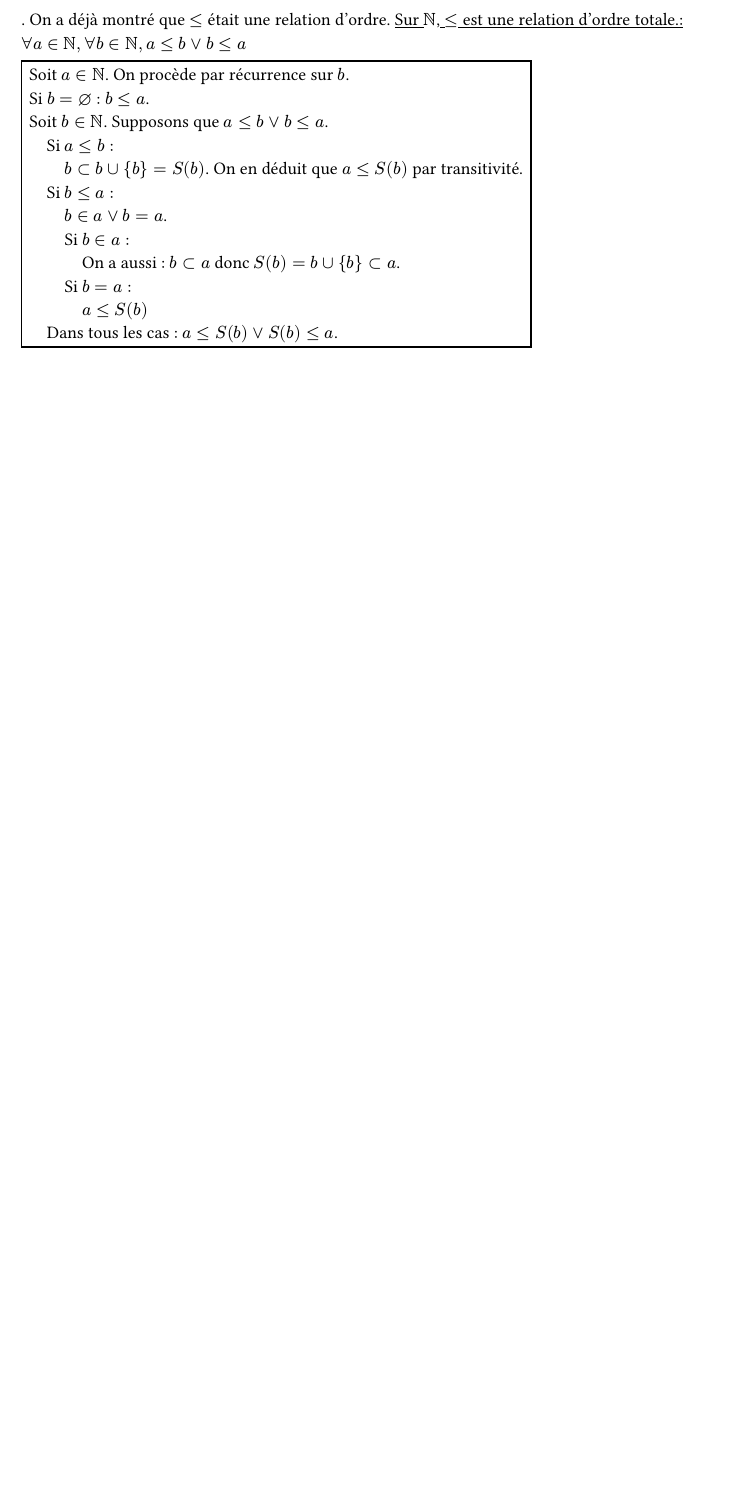
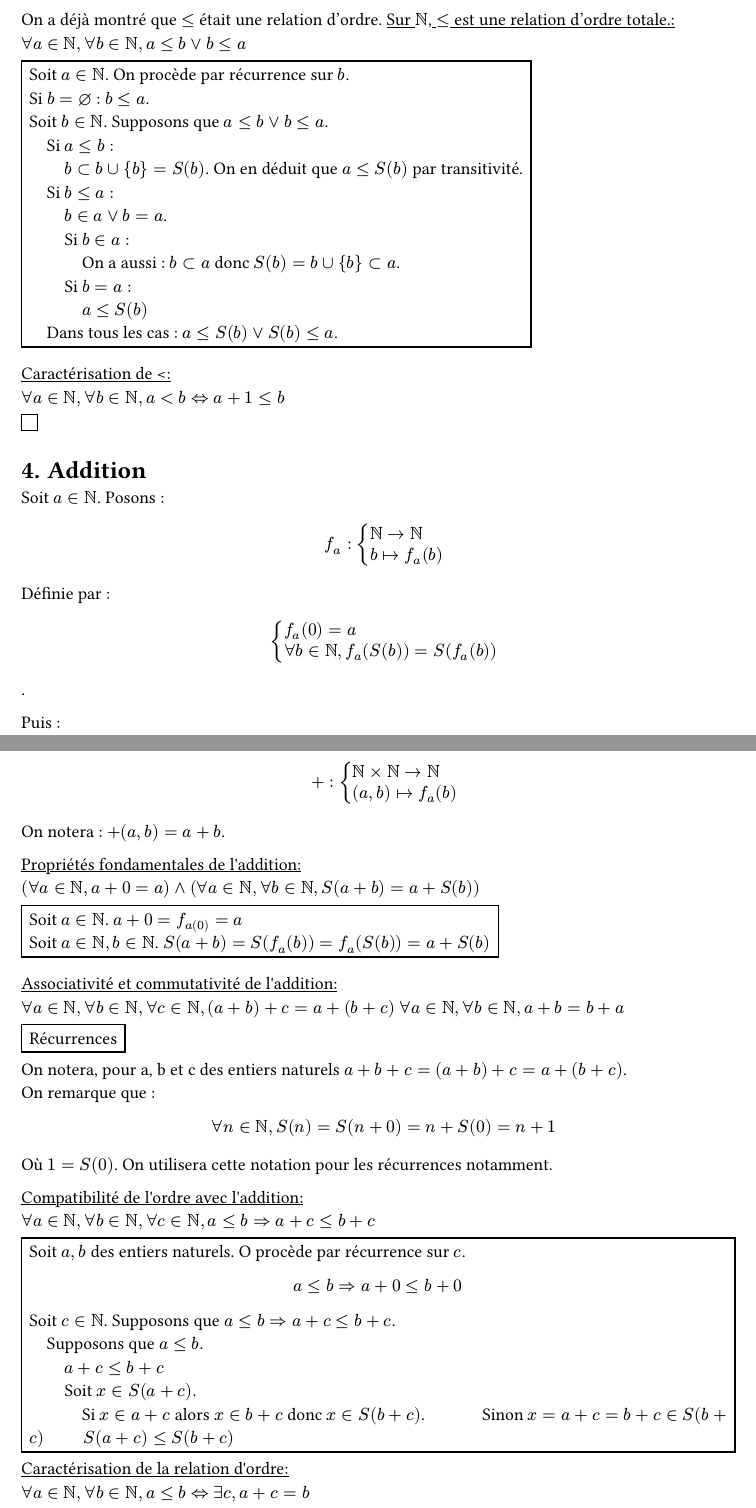
Before and after one commit to D3lta-2-1/ZFCtoDCD, a Typst document (n.typ): part of page 5 of 5 before the commit and two parts of pages 5 and 6 of 6 after it, the two joined at a grey line, cut so that both start at the same text, the shorter picture padded with empty space. Compiled offline with Typst 0.15.

Commit message:
addition + nouveaux todos

```diff
--- a/n.typ
+++ b/n.typ
@@ -292,4 +291,59 @@ On a déjà montré que $<=$ était une relation d'ordre.
   ]
 )
 
+#proof("Caractérisation de <",
+ $forall a in NN, forall b in NN, a < b <=> a + 1 <= b$,
+ [
+  //todo : preuve
+
+ ])
+
+
 //todo : construction des suites définies par récurrence.
+= Addition \
+
+Soit $a in NN$. Posons :
+$ f_a : cases(NN -> NN, b |-> f_(a)(b) ) $
+Définie par :
+$ cases(f_(a)(0) = a, forall b in NN\, f_(a)(S(b)) = S(f_(a)(b))) $.
+
+Puis :
+$ + : cases(NN times NN -> NN, (a\, b) |-> f_(a)(b) ) $
+On notera : $+(a,b) = a + b$.
+
+#proof("Propriétés fondamentales de l'addition",
+  $(forall a in NN, a + 0 = a) and (forall a in NN, forall b in NN, S(a + b) = a + S(b))$,
+  [
+    Soit $a in NN$. $a + 0 = f_a(0) = a$\
+    Soit $a in NN, b in NN$. $S(a + b) = S(f_(a)(b)) = f_(a)(S(b)) = a + S(b)$
+  ]
+)
+
+#proof(
+  "Associativité et commutativité de l'addition",[
+    $forall a in NN, forall b in NN, forall c in NN, (a + b) + c = a + (b + c)$
+    $forall a in NN, forall b in NN, a + b = b + a$
+  ], [
+    Récurrences //todo
+  ]
+)
+On notera, pour a, b et c des entiers naturels $a + b + c = ( a + b ) + c = a + ( b+ c )$.\
+On remarque que : $ forall n in NN, S(n) = S(n + 0) = n + S(0) = n + 1 $
+Où $1 = S(0)$. On utilisera cette notation pour les récurrences notamment.
+
+#proof(
+  "Compatibilité de l'ordre avec l'addition",
+  $forall a in NN, forall b in NN, forall c in NN, a <= b => a + c <= b + c$,
+  [
+    Soit $a, b$ des entiers naturels. O procède par récurrence sur $c$.\
+    $ a <= b => a + 0 <= b + 0 $
+    Soit $c in NN$. Supposons que $a <= b => a + c <= b +c$.\
+    #h(1em) Supposons que $a <= b$.\
+    #h(2em) $a  + c <= b + c$\
+    #h(2em) Soit $x in S(a+c)$. \
+    #h(3em) Si $x in a + c$ alors $x in b + c$ donc $x in S(b+c)$.
+    #h(3em) Sinon $x = a + c = b + c in S(b +c)$
+    #h(2em) $S(a + c) <= S(b + c)$
+  ]
+)
+ #proof("Caractérisation de la relation d'ordre",
@@ -295,0 +363,13 @@ On a déjà montré que $<=$ était une relation d'ordre.
+    Par symétrie supposons que $(a < b)$. Ainsi, $(a + 1 <= b)$ donc $(a + c + 1 <= b + c)$ donc $(a + c < b + c)$
+    donc $(a + c != b +c)$.
+  ]
+)
+
+
+#proof("L'inclusion est une relation de bon ordre sur les entiers naturels.",
+$forall F, (F subset N and F != emptyset) => exists m in F, forall x in F, m <= x$
+,
+[
+  //todo : récurrence.
+]
+)
```
Also changed, not shown: n.typ (38 more changed lines).
